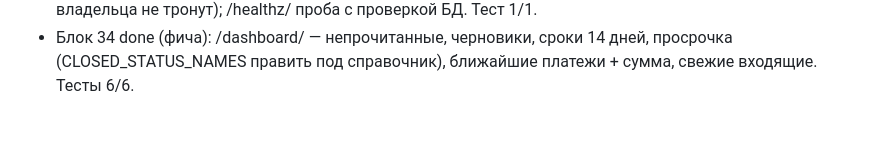
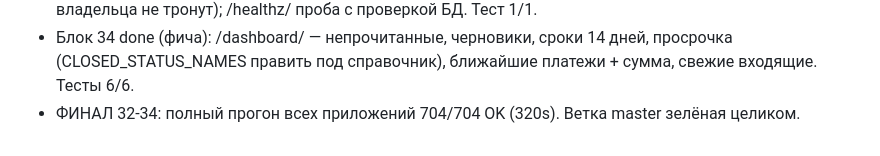
Before and after one commit to strahser/djangoProject, a Markdown page: progress.md, the part around the change. GitHub-like rendering.

Commit message:
docs: final 704/704 gate for blocks 32-34

```diff
--- a/progress.md
+++ b/progress.md
@@ -39,3 +39,4 @@
 - Блок 32 done (стабилизация БД): WAL+busy_timeout через connection_created; составные индексы (folder,email_stamp)/(folder,is_read) + миграция 0010; гарды бэкапа (backup/cleanup/ротация). Тесты 8/8.
 - Блок 33 done (прод-хостинг): waitress==3.0.2 в requirements + serve_waitress.bat (django.bat с правками владельца не тронут); /healthz/ проба с проверкой БД. Тест 1/1.
 - Блок 34 done (фича): /dashboard/ — непрочитанные, черновики, сроки 14 дней, просрочка (CLOSED_STATUS_NAMES править под справочник), ближайшие платежи + сумма, свежие входящие. Тесты 6/6.
+- ФИНАЛ 32-34: полный прогон всех приложений 704/704 OK (320s). Ветка master зелёная целиком.
```
